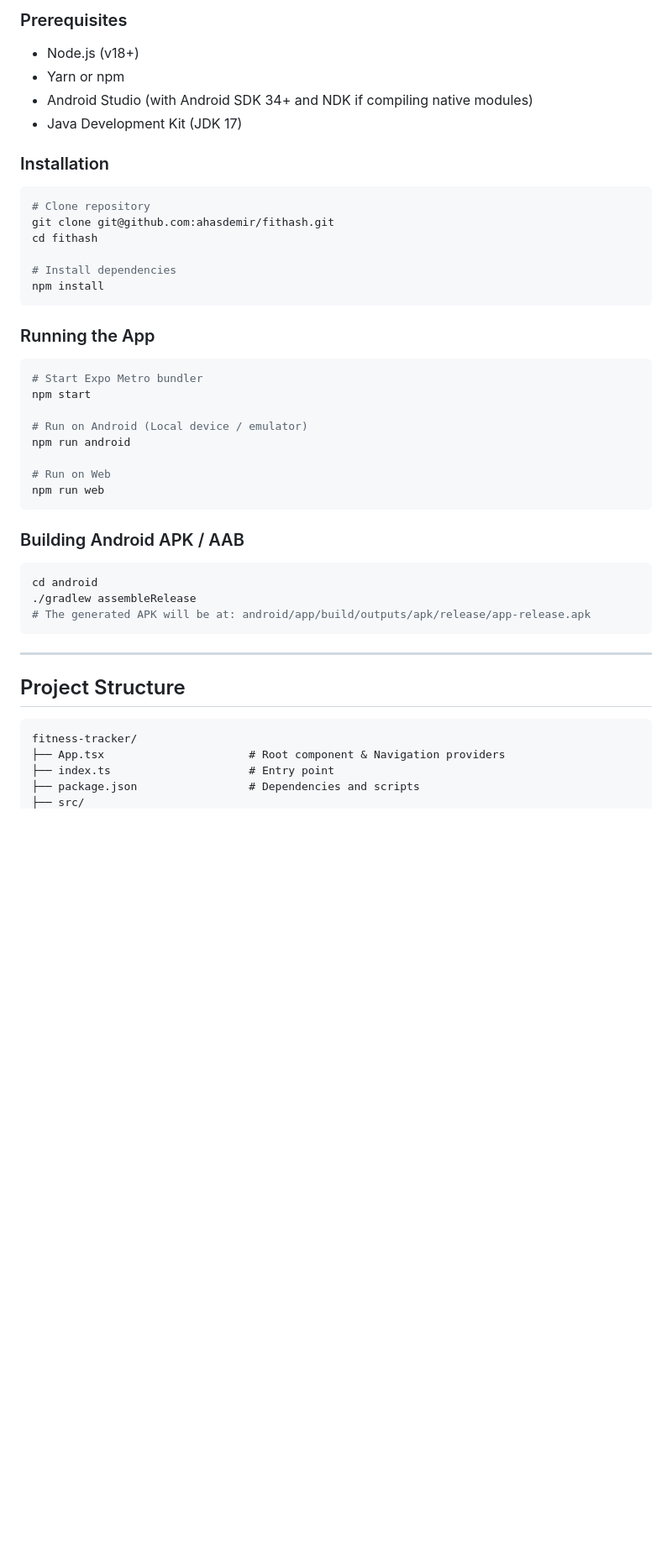
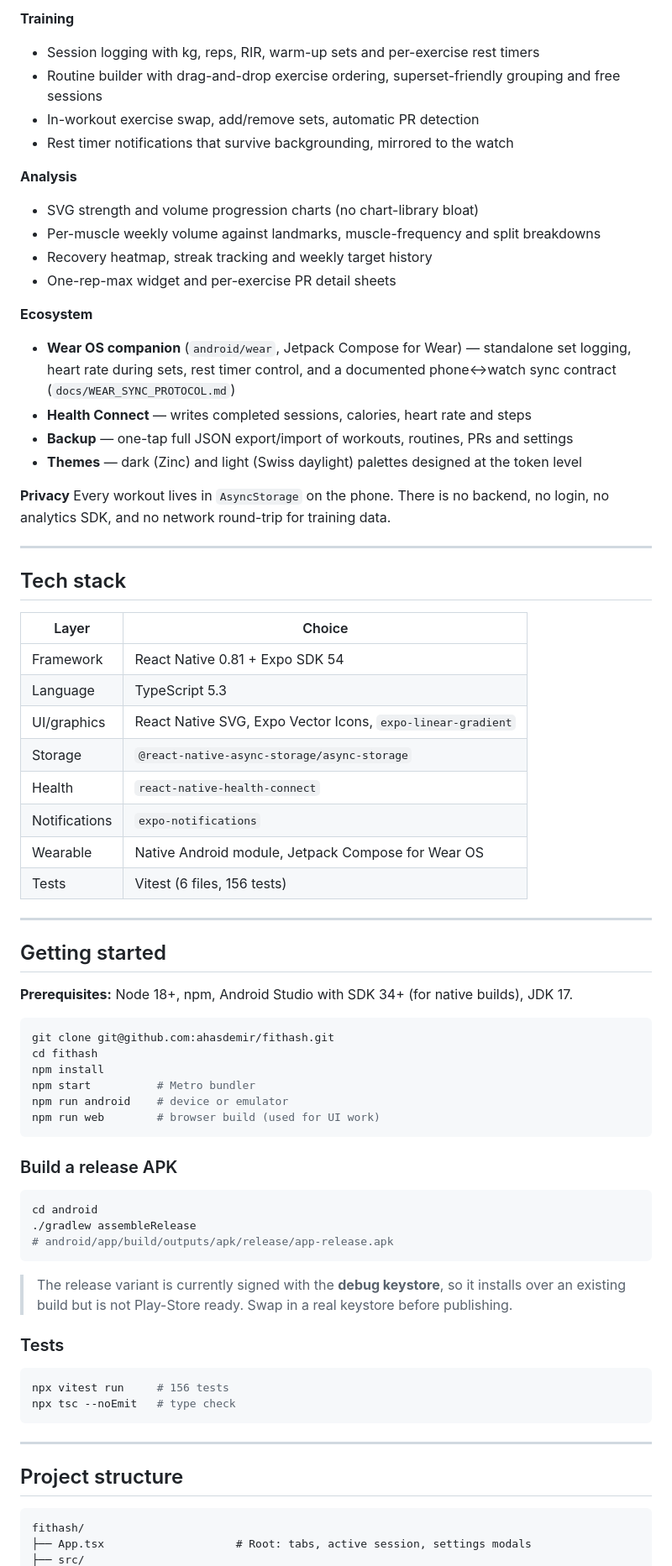
Before and after one commit to ahasdemir/fithash, a Markdown page: README.md, the part around one of its changes. Shown at 84% size. Rendered like a GitHub page; blank space fills up the shorter version.

````diff
--- a/README.md
+++ b/README.md
@@ -40,50 +51,77 @@ FitHash gives strength athletes, powerlifters, and bodybuilders complete control
 
-### Prerequisites
+**Training**
+* Session logging with kg, reps, RIR, warm-up sets and per-exercise rest timers
+* Routine builder with drag-and-drop exercise ordering, superset-friendly grouping and free sessions
+* In-workout exercise swap, add/remove sets, automatic PR detection
+* Rest timer notifications that survive backgrounding, mirrored to the watch
 
-* Node.js (v18+)
-* Yarn or npm
-* Android Studio (with Android SDK 34+ and NDK if compiling native modules)
-* Java Development Kit (JDK 17)
+**Analysis**
+* SVG strength and volume progression charts (no chart-library bloat)
+* Per-muscle weekly volume against landmarks, muscle-frequency and split breakdowns
+* Recovery heatmap, streak tracking and weekly target history
+* One-rep-max widget and per-exercise PR detail sheets
 
-### Installation
+**Ecosystem**
+* **Wear OS companion** (`android/wear`, Jetpack Compose for Wear) — standalone set logging, heart rate during sets, rest timer control, and a documented phone↔watch sync contract (`docs/WEAR_SYNC_PROTOCOL.md`)
+* **Health Connect** — writes completed sessions, calories, heart rate and steps
+* **Backup** — one-tap full JSON export/import of workouts, routines, PRs and settings
+* **Themes** — dark (Zinc) and light (Swiss daylight) palettes designed at the token level
+
+**Privacy**
+Every workout lives in `AsyncStorage` on the phone. There is no backend, no login, no analytics SDK, and no network round-trip for training data.
+
+---
+
+## Tech stack
+
+| Layer | Choice |
+|---|---|
+| Framework | React Native 0.81 + Expo SDK 54 |
+| Language | TypeScript 5.3 |
+| UI/graphics | React Native SVG, Expo Vector Icons, `expo-linear-gradient` |
+| Storage | `@react-native-async-storage/async-storage` |
+| Health | `react-native-health-connect` |
+| Notifications | `expo-notifications` |
+| Wearable | Native Android module, Jetpack Compose for Wear OS |
+| Tests | Vitest (6 files, 156 tests) |
+
+---
+
+## Getting started
+
+**Prerequisites:** Node 18+, npm, Android Studio with SDK 34+ (for native builds), JDK 17.
 
 ```bash
-# Clone repository
 git clone git@github.com:ahasdemir/fithash.git
 cd fithash
-
-# Install dependencies
 npm install
+npm start          # Metro bundler
+npm run android    # device or emulator
+npm run web        # browser build (used for UI work)
 ```
 
-### Running the App
-
-```bash
-# Start Expo Metro bundler
-npm start
-
-# Run on Android (Local device / emulator)
-npm run android
-
-# Run on Web
-npm run web
-```
-
-### Building Android APK / AAB
+### Build a release APK
 
 ```bash
 cd android
 ./gradlew assembleRelease
-# The generated APK will be at: android/app/build/outputs/apk/release/app-release.apk
+# android/app/build/outputs/apk/release/app-release.apk
+```
+
+> The release variant is currently signed with the **debug keystore**, so it installs over an existing build but is not Play-Store ready. Swap in a real keystore before publishing.
+
+### Tests
+
+```bash
+npx vitest run     # 156 tests
+npx tsc --noEmit   # type check
 ```
 
 ---
 
-##  Project Structure
+## Project structure
 
 ```
-fitness-tracker/
-├── App.tsx                      # Root component & Navigation providers
-├── index.ts                     # Entry point
-├── package.json                 # Dependencies and scripts
+fithash/
+├── App.tsx                    # Root: tabs, active session, settings modals
 ├── src/
````
Also changed, not shown: other parts of README.md (+77 -36 lines), docs/screenshots/active-workout.jpg (added), docs/screenshots/analytics.jpg (added), docs/screenshots/history.jpg (added), docs/screenshots/library.jpg (added), docs/screenshots/muscles.jpg (added), docs/screenshots/workout.jpg (added).
